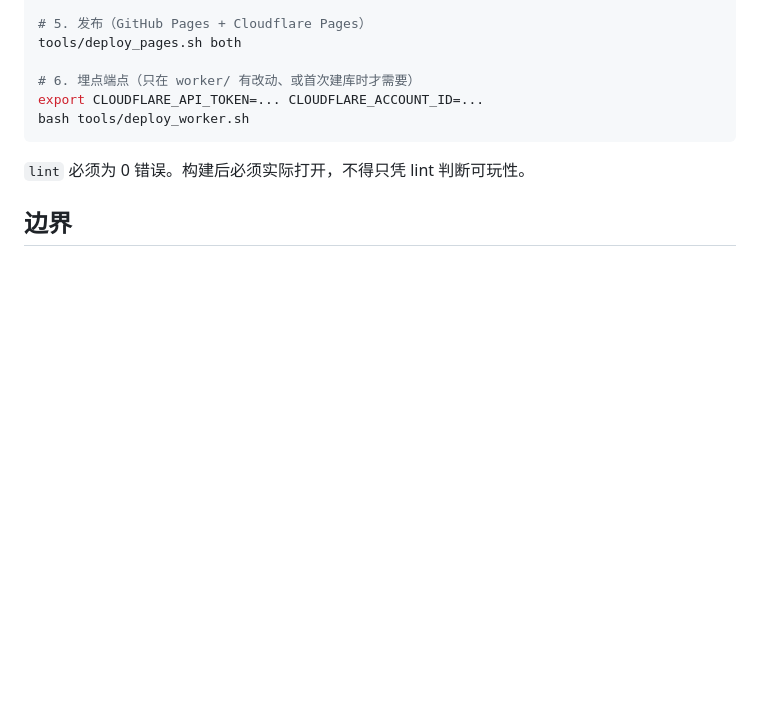
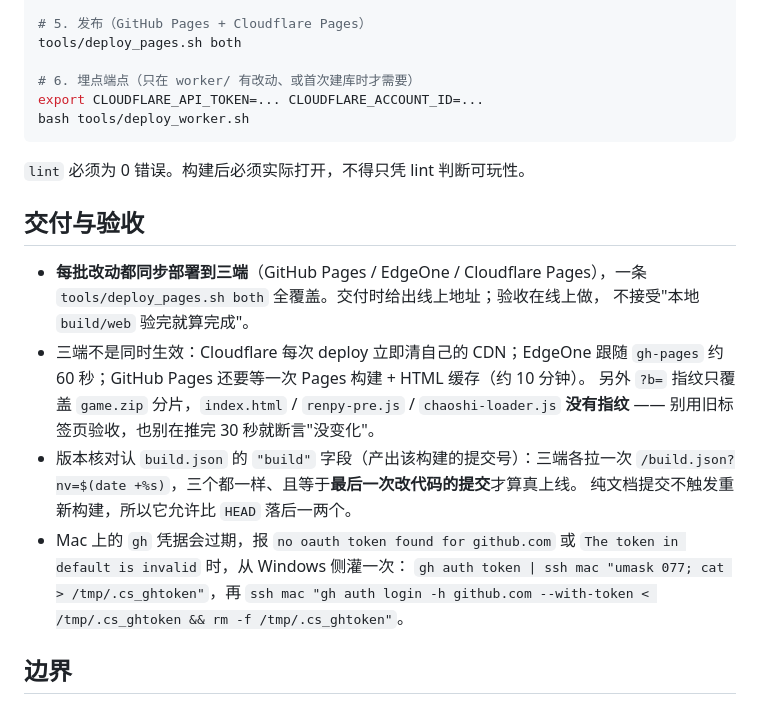
Before and after one commit to gongfpp/chaoshi-2018, a Markdown page: AGENTS.md, the part around the change. Drawn GitHub-style; blank space fills up the shorter version.

Commit message:
docs(agents): 每批改动都三端上线，验收在线上做
把「改动完就 tools/deploy_pages.sh both、交付给线上地址」写进项目规则，
并记下三端的生效延迟、版本核对方式（build.json 的 build 字段），以及
Mac 上 gh 凭据过期时从 Windows 侧灌 token 的做法。

```diff
--- a/AGENTS.md
+++ b/AGENTS.md
@@ -68,6 +68,23 @@ bash tools/deploy_worker.sh
 
 `lint` 必须为 0 错误。构建后必须实际打开，不得只凭 lint 判断可玩性。
 
+## 交付与验收
+
+- **每批改动都同步部署到三端**（GitHub Pages / EdgeOne / Cloudflare Pages），一条
+  `tools/deploy_pages.sh both` 全覆盖。交付时给出线上地址；验收在线上做，
+  不接受"本地 `build/web` 验完就算完成"。
+- 三端不是同时生效：Cloudflare 每次 deploy 立即清自己的 CDN；EdgeOne 跟随
+  `gh-pages` 约 60 秒；GitHub Pages 还要等一次 Pages 构建 + HTML 缓存（约 10 分钟）。
+  另外 `?b=` 指纹只覆盖 `game.zip` 分片，`index.html` / `renpy-pre.js` /
+  `chaoshi-loader.js` **没有指纹** —— 别用旧标签页验收，也别在推完 30 秒就断言"没变化"。
+- 版本核对认 `build.json` 的 `"build"` 字段（产出该构建的提交号）：三端各拉一次
+  `/build.json?nv=$(date +%s)`，三个都一样、且等于**最后一次改代码的提交**才算真上线。
+  纯文档提交不触发重新构建，所以它允许比 `HEAD` 落后一两个。
+- Mac 上的 `gh` 凭据会过期，报 `no oauth token found for github.com` 或
+  `The token in default is invalid` 时，从 Windows 侧灌一次：
+  `gh auth token | ssh mac "umask 077; cat > /tmp/.cs_ghtoken"`，再
+  `ssh mac "gh auth login -h github.com --with-token < /tmp/.cs_ghtoken && rm -f /tmp/.cs_ghtoken"`。
+
 ## 边界
 
 - 不把不同用工模式（专送/众包）的规则混用在同一个人物身上。
```
